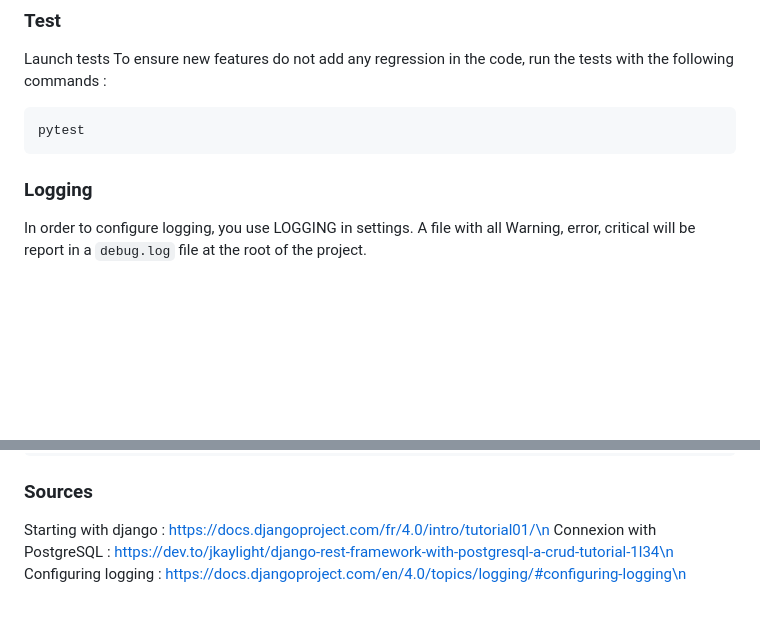
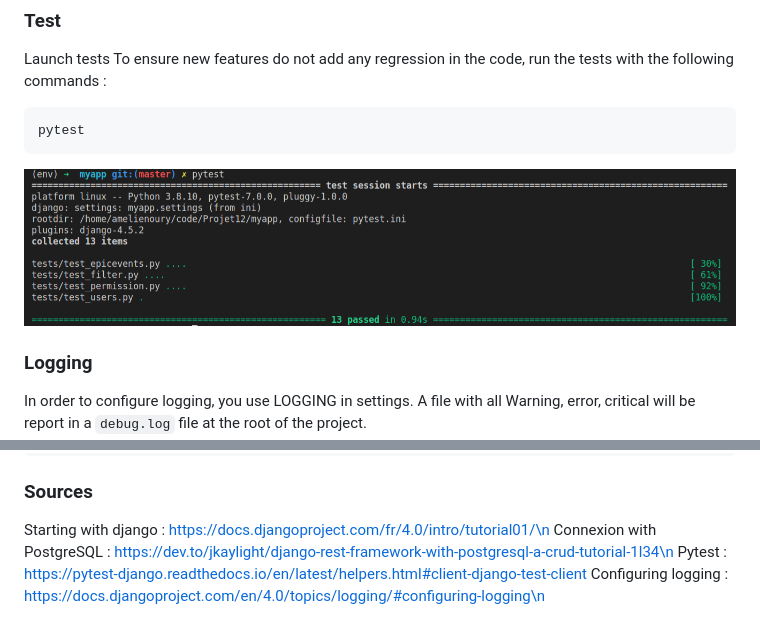
Before and after one commit to amelieBNPP/EpicEvents, a Markdown page: README.md, 2 parts joined by grey strips. Drawn GitHub-style; pictures changed too: pytest_report.png (added); blank space fills up the shorter version.

````diff
--- a/README.md
+++ b/README.md
@@ -127,7 +128,7 @@ To ensure new features do not add any regression in the code, run the tests with
 ```bash
 pytest
 ```
-
+![plot](./pytest_report.png)
 ### Logging
 
 In order to configure logging, you use LOGGING in settings.
@@ -145,4 +146,5 @@ A file with all Warning, error, critical will be report in a `debug.log` file at
 
 Starting with django : https://docs.djangoproject.com/fr/4.0/intro/tutorial01/\n
 Connexion with PostgreSQL : https://dev.to/jkaylight/django-rest-framework-with-postgresql-a-crud-tutorial-1l34\n
+Pytest : https://pytest-django.readthedocs.io/en/latest/helpers.html#client-django-test-client
 Configuring logging : https://docs.djangoproject.com/en/4.0/topics/logging/#configuring-logging\n
````
Also changed, not shown: other parts of README.md (+1 -0 lines), 4 other files.
